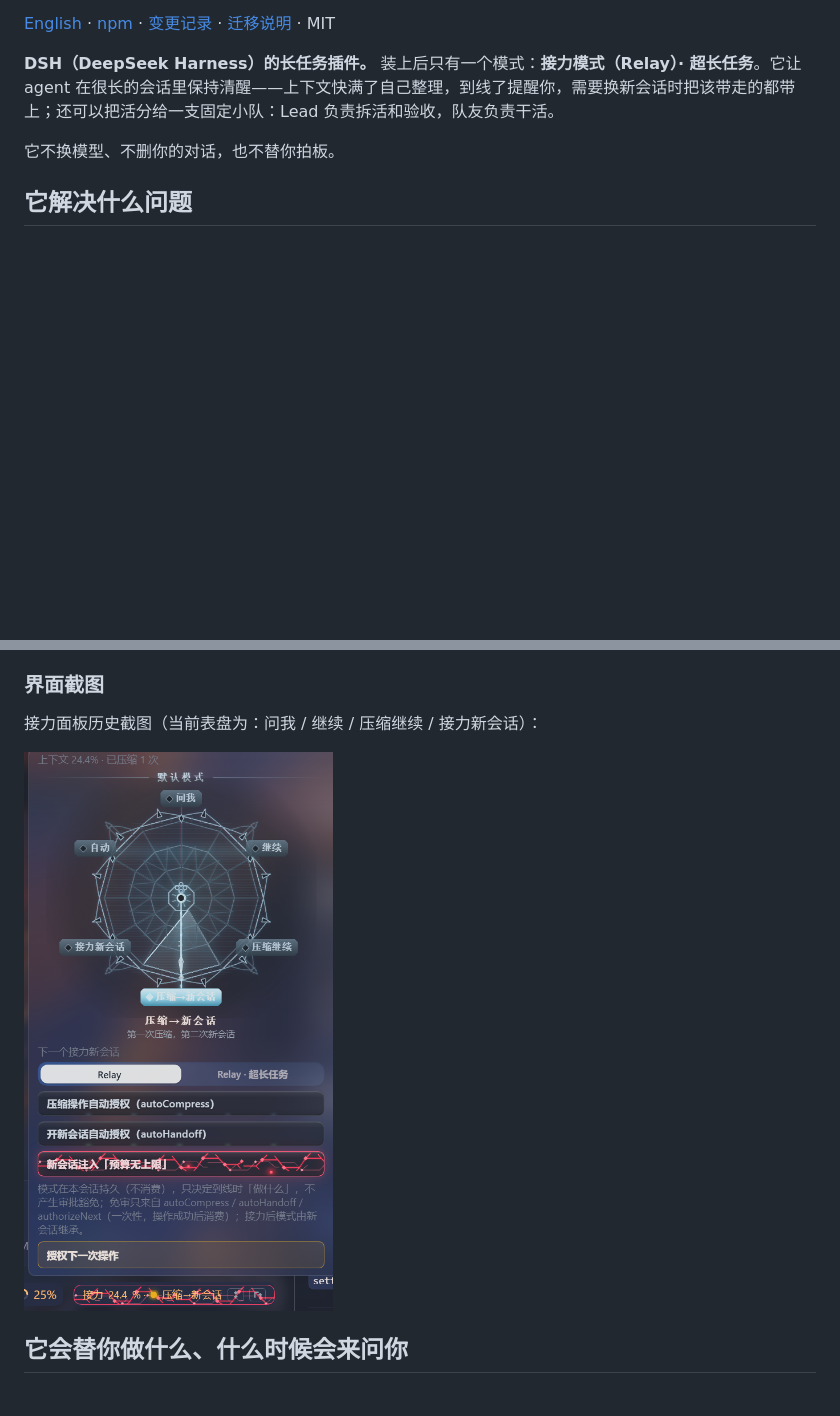
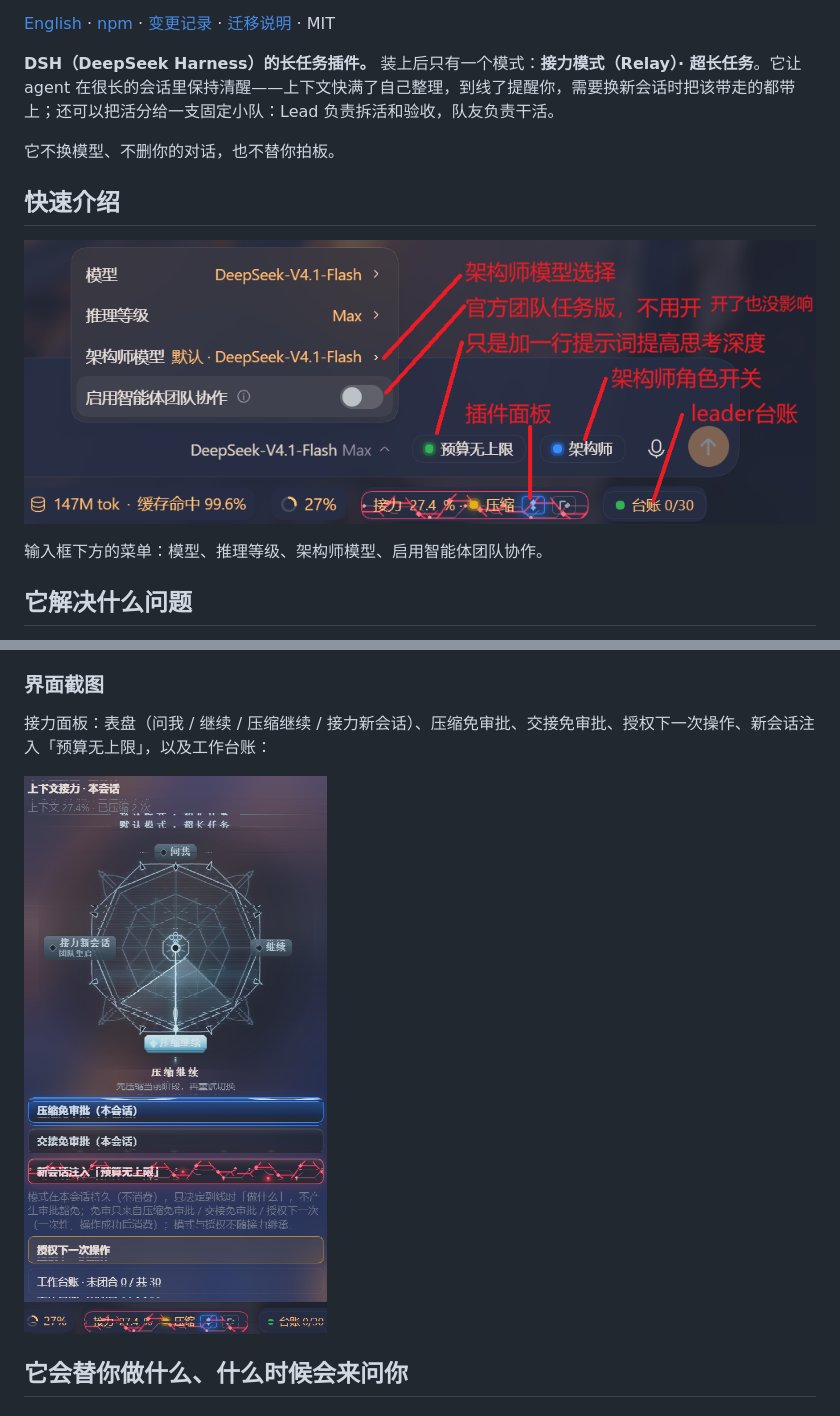
Before and after one commit to rezon-aki/dsh-context-relay, a Markdown page: README.md, 2 parts joined by grey strips. Drawn GitHub-style; pictures changed too: docs/images/composer-menu.png (added), docs/images/relay-panel.png; blank space fills up the shorter version.

```diff
--- a/README.md
+++ b/README.md
@@ -9,6 +9,12 @@
 **DSH（DeepSeek Harness）的长任务插件。** 装上后只有一个模式：**接力模式（Relay）· 超长任务**。它让 agent 在很长的会话里保持清醒——上下文快满了自己整理，到线了提醒你，需要换新会话时把该带走的都带上；还可以把活分给一支固定小队：Lead 负责拆活和验收，队友负责干活。
 
 它不换模型、不删你的对话，也不替你拍板。
+
+## 快速介绍
+
+![输入框菜单与架构师模型](docs/images/composer-menu.png)
+
+输入框下方的菜单：模型、推理等级、架构师模型、启用智能体团队协作。
 
 ## 它解决什么问题
 
@@ -116,9 +122,9 @@ dsh plugin --profile web add /path/to/dsh-plugins/dsh-context-relay
 
 ### 界面截图
 
-接力面板历史截图（当前表盘为：问我 / 继续 / 压缩继续 / 接力新会话）：
+接力面板：表盘（问我 / 继续 / 压缩继续 / 接力新会话）、压缩免审批、交接免审批、授权下一次操作、新会话注入「预算无上限」，以及工作台账：
 
-![接力面板](https://github.com/rezon-aki/dsh-context-relay/blob/main/docs/images/relay-panel.png?raw=true)
+![接力面板](docs/images/relay-panel.png)
 
 ## 它会替你做什么、什么时候会来问你
 
```
Also changed, not shown: README.en.md (+8 -2 lines).
